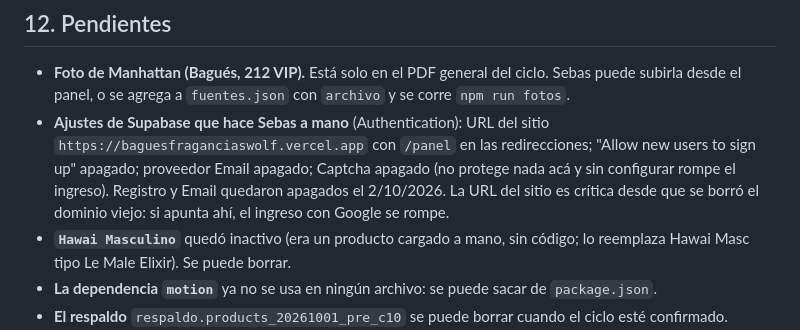
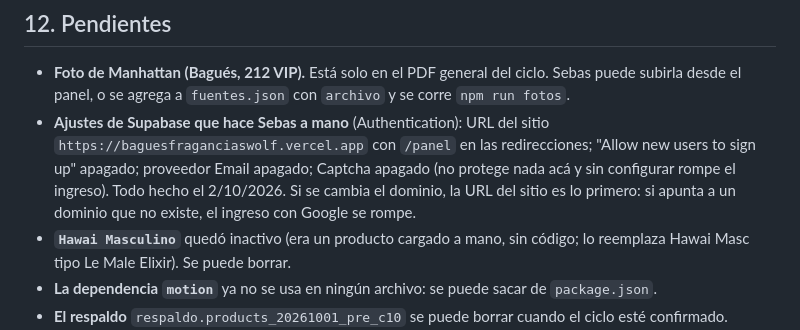
Before and after one commit to Seba-fernandez/baguesfraganciaswolf, a Markdown page: CLAUDE.md, the part around the change. GitHub-like rendering.

Commit message:
docs(claude): ajustes de Supabase confirmados
Co-Authored-By: Claude Opus 5.5 (1M context) <noreply@anthropic.com>

```diff
--- a/CLAUDE.md
+++ b/CLAUDE.md
@@ -277,9 +277,9 @@ Commits en castellano, en `main`, con mensaje que diga el porqué.
 - **Ajustes de Supabase que hace Sebas a mano** (Authentication): URL del sitio
   `https://baguesfraganciaswolf.vercel.app` con `/panel` en las redirecciones;
   "Allow new users to sign up" apagado; proveedor Email apagado; Captcha
-  apagado (no protege nada acá y sin configurar rompe el ingreso). Registro y
-  Email quedaron apagados el 2/10/2026. La URL del sitio es crítica desde que
-  se borró el dominio viejo: si apunta ahí, el ingreso con Google se rompe.
+  apagado (no protege nada acá y sin configurar rompe el ingreso). Todo hecho el
+  2/10/2026. Si se cambia el dominio, la URL del sitio es lo primero: si apunta a
+  un dominio que no existe, el ingreso con Google se rompe.
 - **`Hawai Masculino`** quedó inactivo (era un producto cargado a mano, sin
   código; lo reemplaza Hawai Masc tipo Le Male Elixir). Se puede borrar.
 - **La dependencia `motion`** ya no se usa en ningún archivo: se puede sacar de
```
